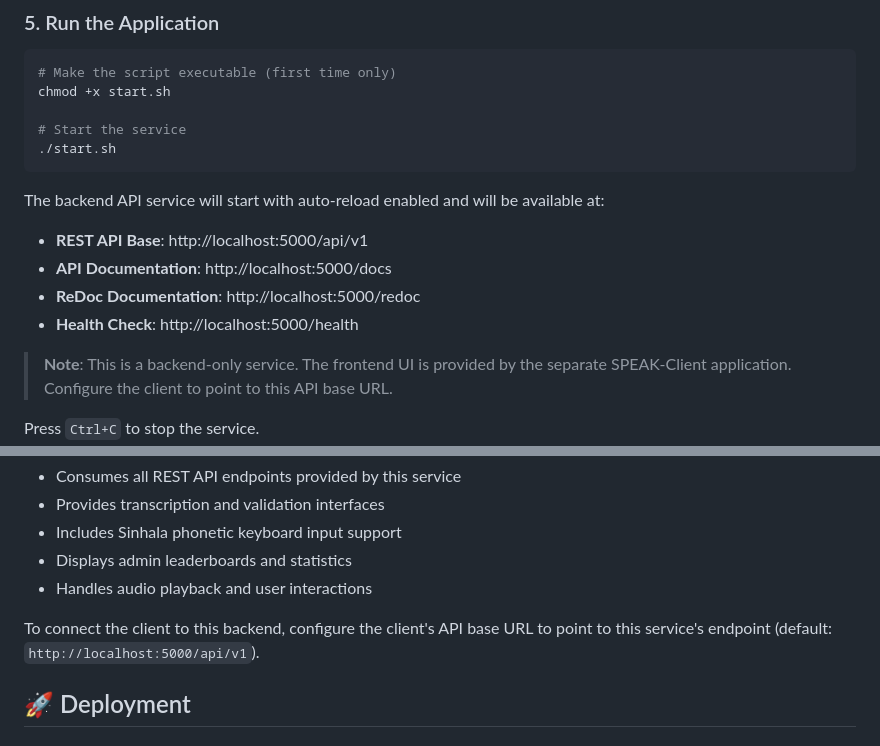
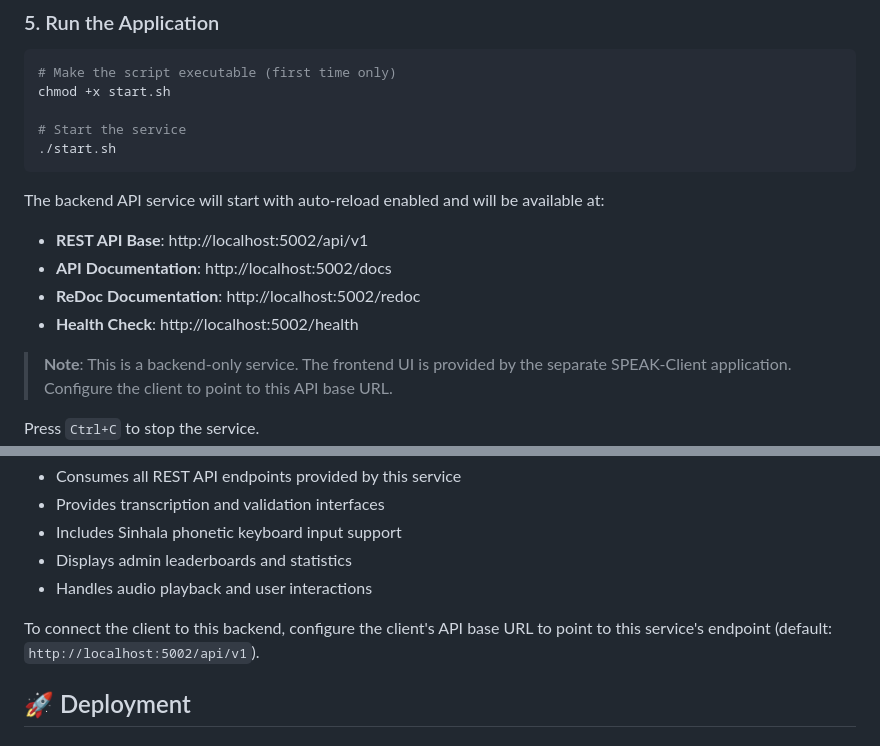
Before and after one commit to SPEAK-ASR/Transcription-Service, a Markdown page: README.md, 2 parts joined by grey strips. GitHub-like rendering.

Commit message:
docs: align README local API URLs with start.sh port 5002
Agent-Logs-Url: https://github.com/SPEAK-ASR/Transcription-Service/sessions/fcf17248-0b71-46d7-91d0-f61b2e6cd924

Co-authored-by: irudachirath <128205310+irudachirath@users.noreply.github.com>

````diff
--- a/README.md
+++ b/README.md
@@ -163,10 +163,10 @@ chmod +x start.sh
 ```
 
 The backend API service will start with auto-reload enabled and will be available at:
-- **REST API Base**: http://localhost:5000/api/v1
-- **API Documentation**: http://localhost:5000/docs
-- **ReDoc Documentation**: http://localhost:5000/redoc
-- **Health Check**: http://localhost:5000/health
+- **REST API Base**: http://localhost:5002/api/v1
+- **API Documentation**: http://localhost:5002/docs
+- **ReDoc Documentation**: http://localhost:5002/redoc
+- **Health Check**: http://localhost:5002/health
 
 > **Note**: This is a backend-only service. The frontend UI is provided by the separate SPEAK-Client application. Configure the client to point to this API base URL.
 
@@ -321,7 +321,7 @@ The SPEAK-Client application:
 - Displays admin leaderboards and statistics
 - Handles audio playback and user interactions
 
-To connect the client to this backend, configure the client's API base URL to point to this service's endpoint (default: `http://localhost:5000/api/v1`).
+To connect the client to this backend, configure the client's API base URL to point to this service's endpoint (default: `http://localhost:5002/api/v1`).
 
 ## 🚀 Deployment
 
````
